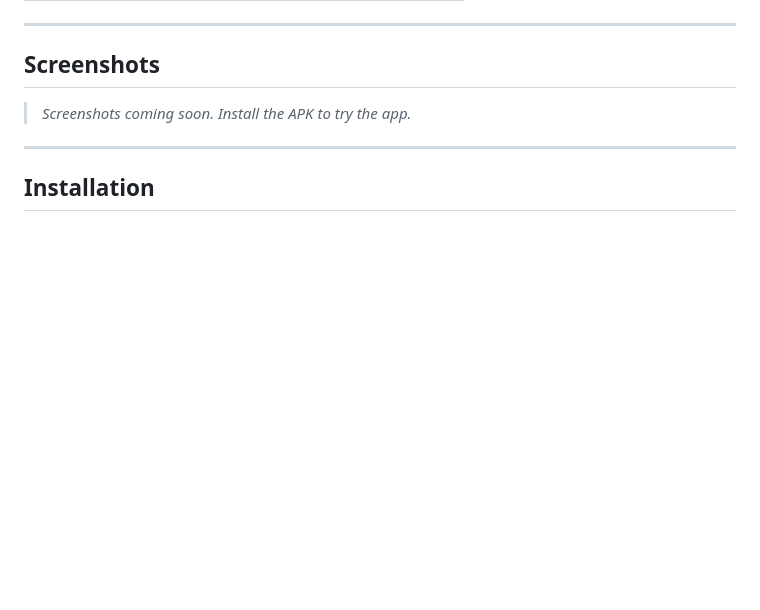
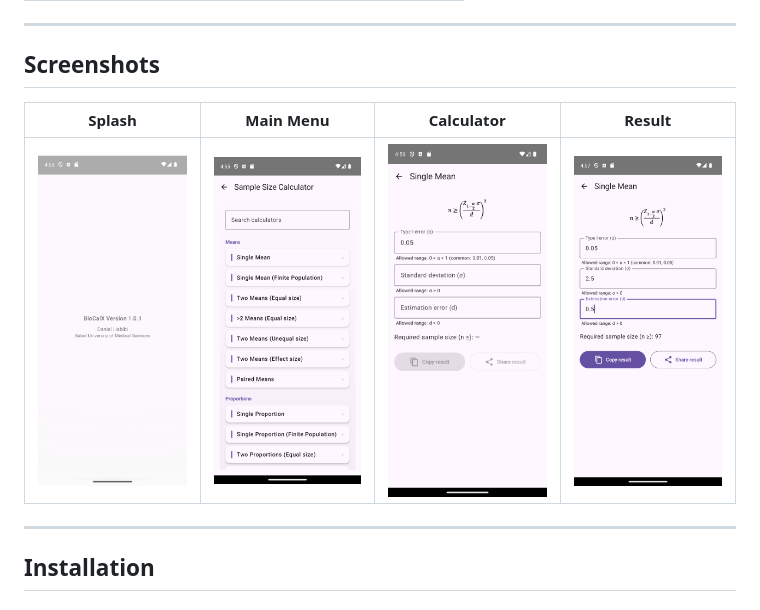
Before and after one commit to AliiReezaa/BioCalX, a Markdown page: README.md, the part around the change. Rendered like a GitHub page; pictures changed too: screenshots/01_splash.png (added), screenshots/02_main_menu.png (added), screenshots/03_single_mean.png (added); folded sections open; blank space fills up the shorter version.

Commit message:
Add app screenshots and update README

```diff
--- a/README.md
+++ b/README.md
@@ -90,7 +90,13 @@
 
 ## Screenshots
 
-> _Screenshots coming soon. Install the APK to try the app._
+<div align="center">
+
+| Splash | Main Menu | Calculator | Result |
+|--------|-----------|------------|--------|
+| <img src="screenshots/01_splash.png" width="200"/> | <img src="screenshots/02_main_menu.png" width="200"/> | <img src="screenshots/03_single_mean.png" width="200"/> | <img src="screenshots/04_result.png" width="200"/> |
+
+</div>
 
 ---
 
```
